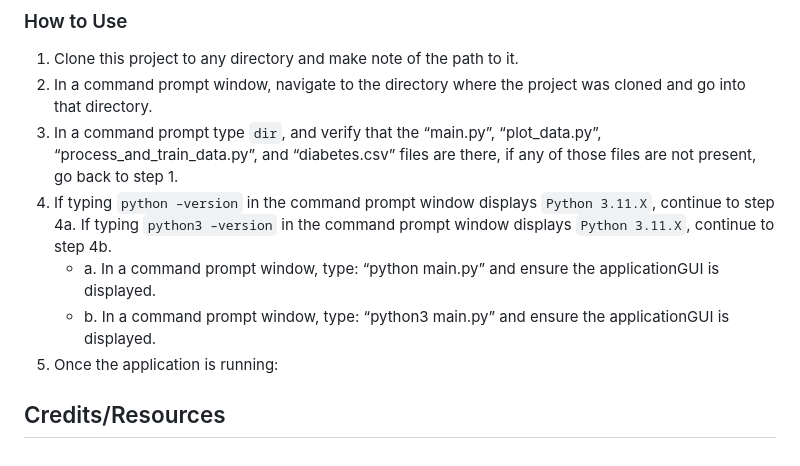
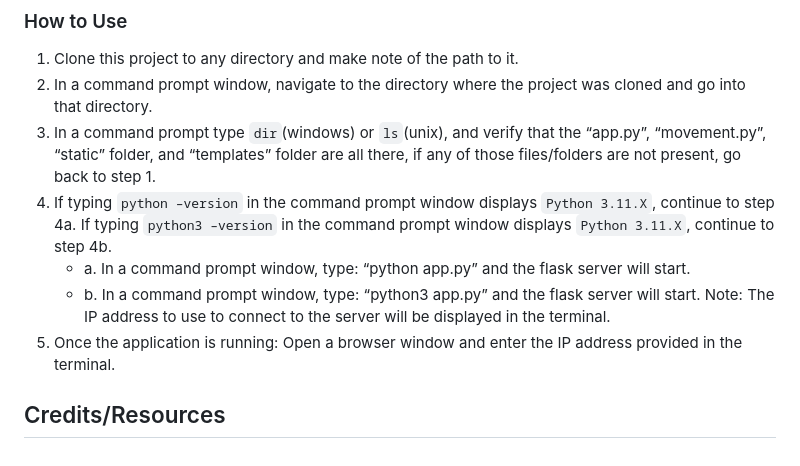
Before and after one commit to KColagiovanni/RC_Car_v1, a Markdown page: README.md, the part around the change. Drawn GitHub-style.

```diff
--- a/README.md
+++ b/README.md
@@ -65,10 +65,11 @@ RPi.GPIO
 ### How to Use
 1. Clone this project to any directory and make note of the path to it.
 2. In a command prompt window, navigate to the directory where the project was cloned and go into that directory.
-3. In a command prompt type `dir`, and verify that the “main.py”, “plot_data.py”, “process_and_train_data.py”, and “diabetes.csv” files are there, if any of those files are not present, go back to step 1.
+3. In a command prompt type `dir`(windows) or `ls`(unix), and verify that the “app.py”, “movement.py”, “static” folder, and “templates” folder are all there, if any of those files/folders are not present, go back to step 1.
 4. If typing `python –version` in the command prompt window displays `Python 3.11.X`, continue to step 4a. If typing `python3 –version` in the command prompt window displays `Python 3.11.X`, continue to step 4b.
-    - a. In a command prompt window, type: “python main.py” and ensure the applicationGUI is displayed.
-    - b. In a command prompt window, type: “python3 main.py” and ensure the applicationGUI is displayed.
+    - a. In a command prompt window, type: “python app.py” and the flask server will start.
+    - b. In a command prompt window, type: “python3 app.py” and the flask server will start.
+Note: The IP address to use to connect to the server will be displayed in the terminal.
 5. Once the application is running:
-
+  Open a browser window and enter the IP address provided in the terminal.
 ## Credits/Resources
```
